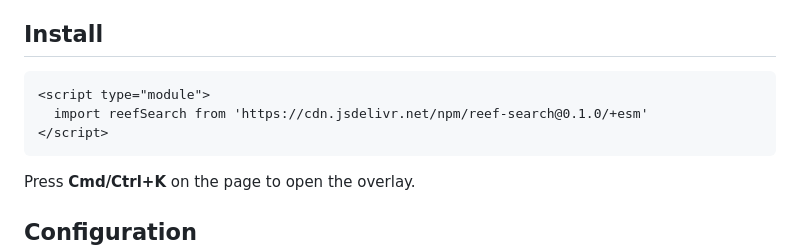
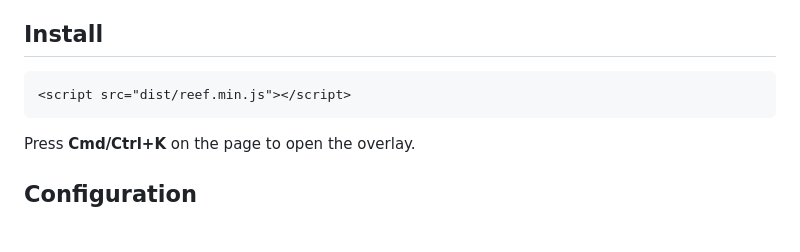
Before and after one commit to somalip/Reef, a Markdown page: README.md, the part around the change. Drawn GitHub-style; blank space fills up the shorter version.

````diff
--- a/README.md
+++ b/README.md
@@ -49,9 +49,7 @@ It crawls your sitemap, extracts page content in the browser, and can optionally
 ## Install
 
 ```html
-<script type="module">
-  import reefSearch from 'https://cdn.jsdelivr.net/npm/reef-search@0.1.0/+esm'
-</script>
+<script src="dist/reef.min.js"></script>
 ```
 
 Press **Cmd/Ctrl+K** on the page to open the overlay.
````
